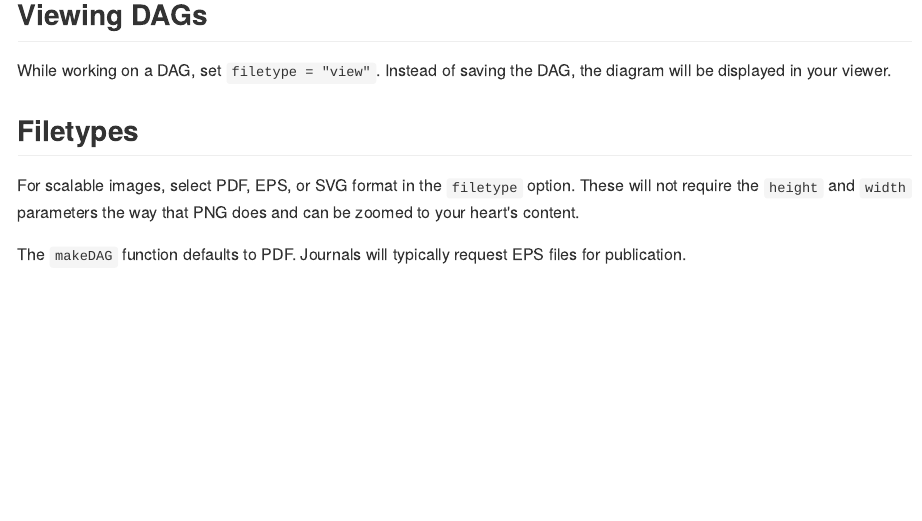
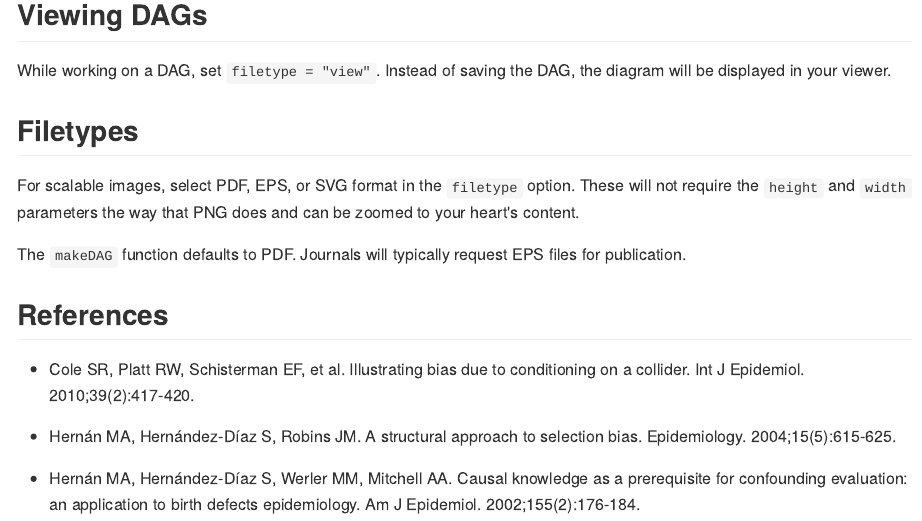
Before and after one commit to jrgant/quickdag, an R Markdown document (README.Rmd): the page in a window 1100 px wide, from 2690 px down. The pictures show the output file README.md that the author committed with the source, drawn offline in the style of GitHub.

Commit message:
Added references

```diff
--- a/README.Rmd
+++ b/README.Rmd
@@ -124,3 +124,11 @@ While working on a DAG, set `filetype = "view"`. Instead of saving the DAG, the
 For scalable images, select PDF, EPS, or SVG format in the `filetype` option. These will not require the `height` and `width` parameters the way that PNG does and can be zoomed to your heart's content.
 
 The `makeDAG` function defaults to PDF. Journals will typically request EPS files for publication.
+
+## References
+
++ Cole SR, Platt RW, Schisterman EF, et al. Illustrating bias due to conditioning on a collider. Int J Epidemiol. 2010;39(2):417-420.
+
++ Hernán MA, Hernández-Díaz S, Robins JM. A structural approach to selection bias. Epidemiology. 2004;15(5):615-625.
+
++ Hernán MA, Hernández-Díaz S, Werler MM, Mitchell AA. Causal knowledge as a prerequisite for confounding evaluation: an application to birth defects epidemiology. Am J Epidemiol. 2002;155(2):176-184.
```
Also changed, not shown: README.md.
